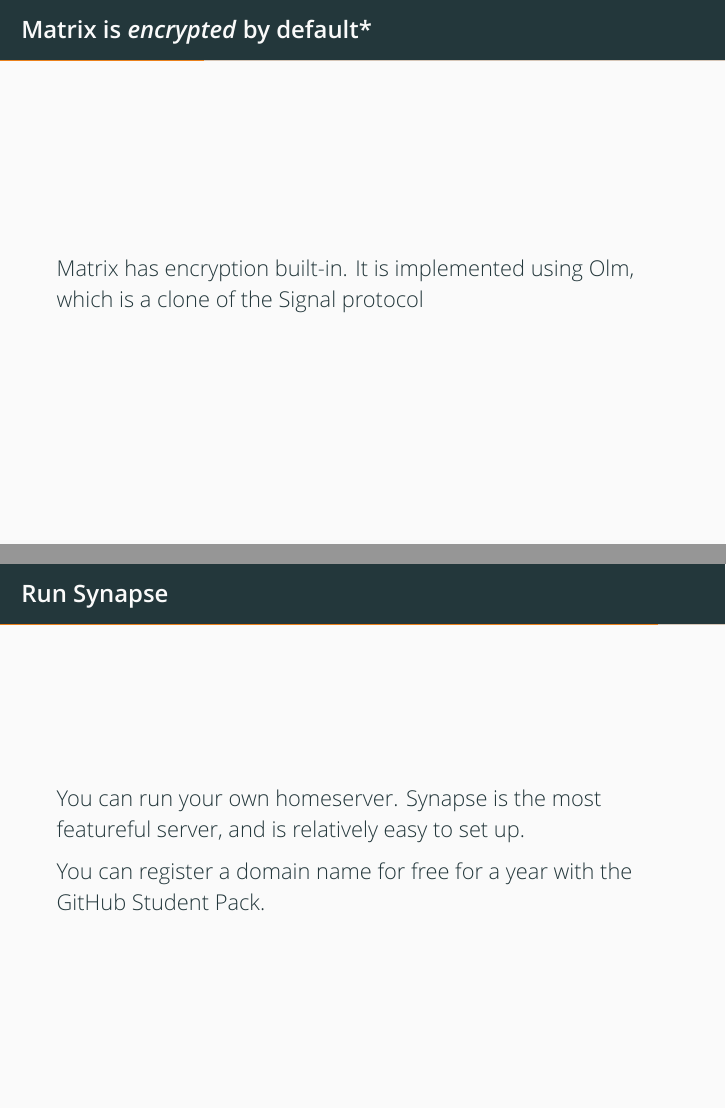
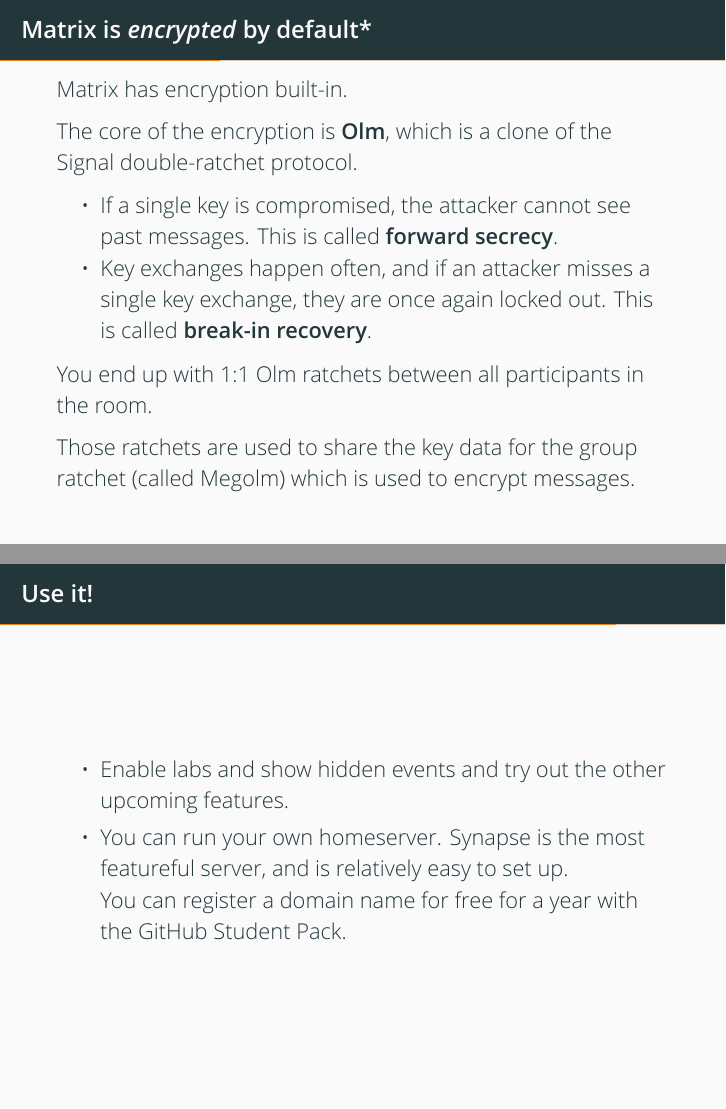
Before and after one commit to sumnerevans/acm-beeper, LaTeX slides (beeper.tex): pages 37 and 82 of 94 before the commit and pages 42 and 86 of 101 after it, joined at a grey line. Compiled offline with XeLaTeX.

Commit message:
improvements to E2EE and flow

```diff
--- a/beeper.tex
+++ b/beeper.tex
@@ -161,3 +169,7 @@
+    use.
+\end{frame}
+
+\section{Introducing Matrix}
 
 \begin{frame}{Matrix solves all your problems}
     Matrix is an \textbf{open} specification for \textbf{encrypted},
@@ -197,10 +209,24 @@
 \end{frame}
 
 \begin{frame}{Matrix is \textit{encrypted} by default*}
-    Matrix has encryption built-in. It is implemented using Olm, which is a
-    clone of the Signal protocol
+    Matrix has encryption built-in.
 
-    % TODO add more here
+    The core of the encryption is \textbf{Olm}, which is a clone of the Signal
+    double-ratchet protocol.
+    \begin{itemize}
+        \item If a single key is compromised, the attacker cannot see past
+            messages. This is called \textbf{forward secrecy}.
+        \item Key exchanges happen often, and if an attacker misses a single key
+            exchange, they are once again locked out. This is called
+            \textbf{break-in recovery}.
+    \end{itemize}
+    \pause
+
+    You end up with 1:1 Olm ratchets between all participants in the room.
+    \pause
+
+    Those ratchets are used to share the key data for the group ratchet (called
+    Megolm) which is used to encrypt messages.
 \end{frame}
 
 \begin{frame}{Matrix is \textit{decentralized}}
@@ -447,7 +473,20 @@
 
 \section{How to get involved with Matrix}
 
-\begin{frame}{Right here at Mines}
+\begin{frame}{Use it!}
+    \begin{itemize}[<+->]
+        \item Enable labs and show hidden events and try out the other upcoming
+            features.
+
+        \item You can run your own homeserver. Synapse is the most featureful
+            server, and is relatively easy to set up.
+
+            You can register a domain name for free for a year with the GitHub
+            Student Pack.
+    \end{itemize}
+\end{frame}
+
+\begin{frame}{Get involved right here at Mines}
     You can get involved in Matrix right here at ACM!
 
     \begin{itemize}
@@ -470,14 +509,6 @@
     \end{itemize}
 
     Most Matrix projects also have their own chat room.
-\end{frame}
-
-\begin{frame}{Run Synapse}
-    You can run your own homeserver. Synapse is the most featureful server, and
-    is relatively easy to set up.
-
-    You can register a domain name for free for a year with the GitHub Student
-    Pack.
 \end{frame}
 
 \begin{frame}{Contribute documentation or code}
```
Also changed, not shown: beeper.pdf, beeper.tex (15 more changed lines), 1 other file.
